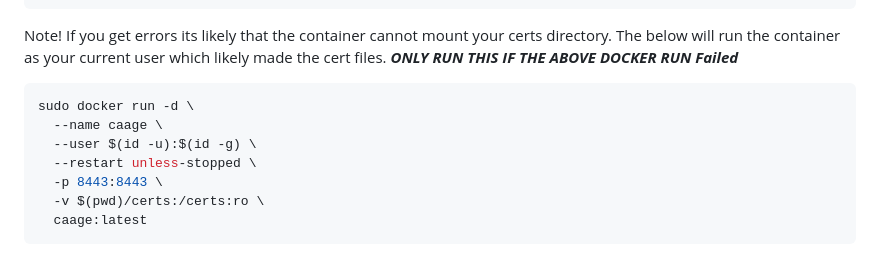
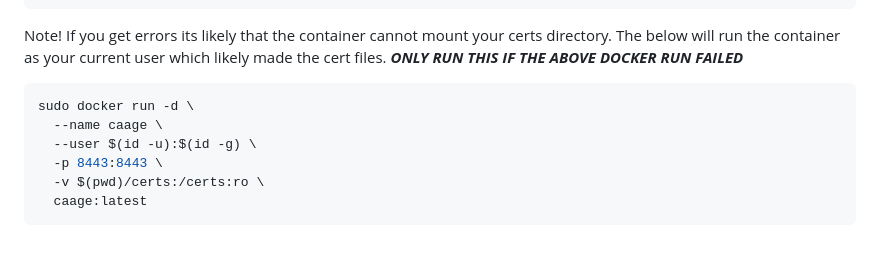
Before and after one commit to ridgesidenetworks/CAAGE---Palo-Alto-Networks-Offline-CIS-STIG-control-check, a Markdown page: README.md, the part around the change. GitHub-like rendering.

````diff
--- a/README.md
+++ b/README.md
@@ -142,12 +142,11 @@ sudo docker run -d \
   caage:latest
 ```
 Note! If you get errors its likely that the container cannot mount your certs directory.  The below will run the container as your current user which likely made the cert files.
-***ONLY RUN THIS IF THE ABOVE DOCKER RUN Failed***
+***ONLY RUN THIS IF THE ABOVE DOCKER RUN FAILED***
 ```bash
 sudo docker run -d \
   --name caage \
   --user $(id -u):$(id -g) \
-  --restart unless-stopped \
   -p 8443:8443 \
   -v $(pwd)/certs:/certs:ro \
   caage:latest
````
